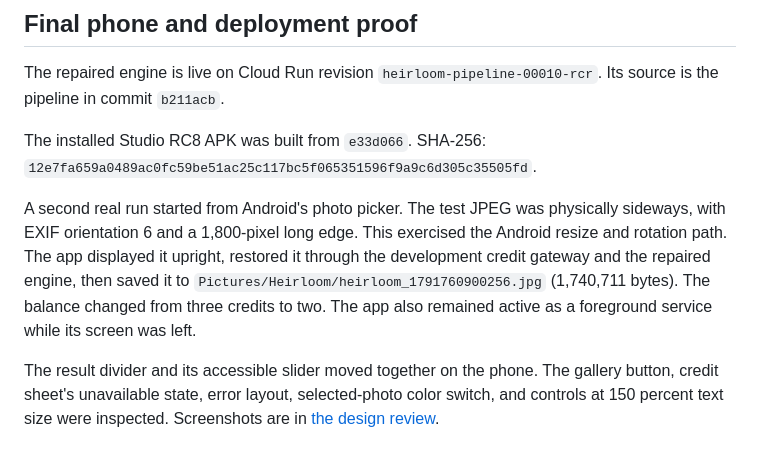
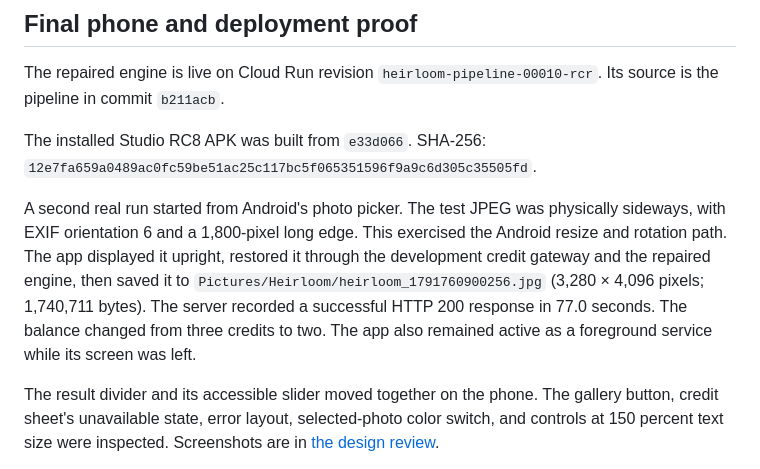
Before and after one commit to gugosf114/heirloom-android, a Markdown page: docs/ENGINE_REVIEW.md, the part around the change. Drawn GitHub-style.

Commit message:
Add final restore time and saved image dimensions [skip ci]

```diff
--- a/docs/ENGINE_REVIEW.md
+++ b/docs/ENGINE_REVIEW.md
@@ -63,7 +63,7 @@ The repaired engine is live on Cloud Run revision `heirloom-pipeline-00010-rcr`.
 
 The installed Studio RC8 APK was built from `e33d066`. SHA-256: `12e7fa659a0489ac0fc59be51ac25c117bc5f065351596f9a9c6d305c35505fd`.
 
-A second real run started from Android's photo picker. The test JPEG was physically sideways, with EXIF orientation 6 and a 1,800-pixel long edge. This exercised the Android resize and rotation path. The app displayed it upright, restored it through the development credit gateway and the repaired engine, then saved it to `Pictures/Heirloom/heirloom_1791760900256.jpg` (1,740,711 bytes). The balance changed from three credits to two. The app also remained active as a foreground service while its screen was left.
+A second real run started from Android's photo picker. The test JPEG was physically sideways, with EXIF orientation 6 and a 1,800-pixel long edge. This exercised the Android resize and rotation path. The app displayed it upright, restored it through the development credit gateway and the repaired engine, then saved it to `Pictures/Heirloom/heirloom_1791760900256.jpg` (3,280 × 4,096 pixels; 1,740,711 bytes). The server recorded a successful HTTP 200 response in 77.0 seconds. The balance changed from three credits to two. The app also remained active as a foreground service while its screen was left.
 
 The result divider and its accessible slider moved together on the phone. The gallery button, credit sheet's unavailable state, error layout, selected-photo color switch, and controls at 150 percent text size were inspected. Screenshots are in [the design review](DESIGN.md).
 
```
